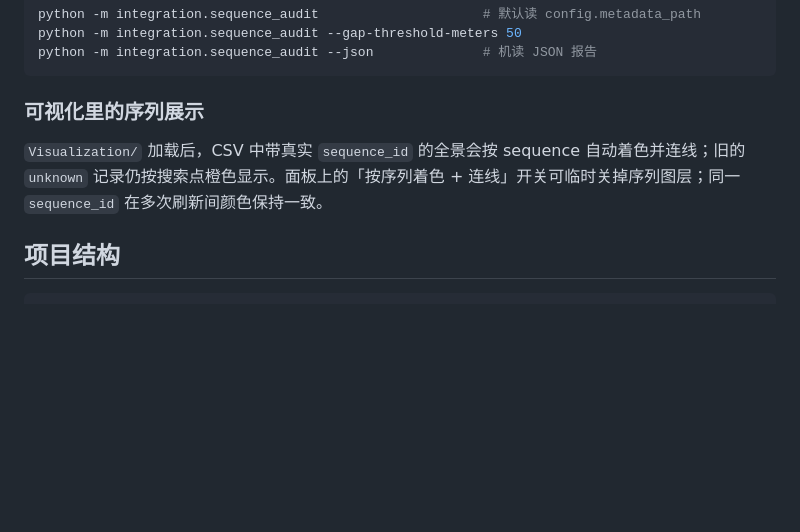
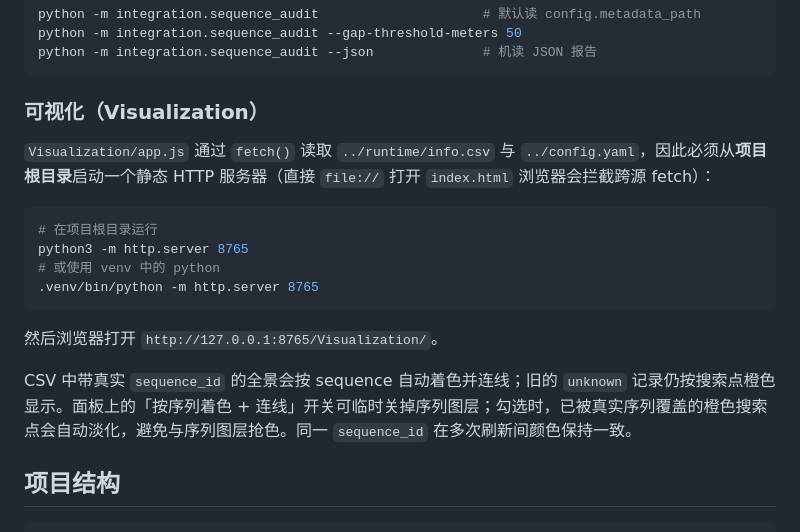
Before and after one commit to Alukardo/PanoCrawler, a Markdown page: README.md, the part around the change. Drawn GitHub-style; blank space fills up the shorter version.

Commit message:
docs: add Visualization launch instructions

````diff
--- a/README.md
+++ b/README.md
@@ -65,9 +65,20 @@ python -m integration.sequence_audit --gap-threshold-meters 50
 python -m integration.sequence_audit --json              # 机读 JSON 报告
 ```
 
-### 可视化里的序列展示
+### 可视化（Visualization）
 
-`Visualization/` 加载后，CSV 中带真实 `sequence_id` 的全景会按 sequence 自动着色并连线；旧的 `unknown` 记录仍按搜索点橙色显示。面板上的「按序列着色 + 连线」开关可临时关掉序列图层；同一 `sequence_id` 在多次刷新间颜色保持一致。
+`Visualization/app.js` 通过 `fetch()` 读取 `../runtime/info.csv` 与 `../config.yaml`，因此必须从**项目根目录**启动一个静态 HTTP 服务器（直接 `file://` 打开 `index.html` 浏览器会拦截跨源 fetch）：
+
+```bash
+# 在项目根目录运行
+python3 -m http.server 8765
+# 或使用 venv 中的 python
+.venv/bin/python -m http.server 8765
+```
+
+然后浏览器打开 `http://127.0.0.1:8765/Visualization/`。
+
+CSV 中带真实 `sequence_id` 的全景会按 sequence 自动着色并连线；旧的 `unknown` 记录仍按搜索点橙色显示。面板上的「按序列着色 + 连线」开关可临时关掉序列图层；勾选时，已被真实序列覆盖的橙色搜索点会自动淡化，避免与序列图层抢色。同一 `sequence_id` 在多次刷新间颜色保持一致。
 
 ## 项目结构
 
````
